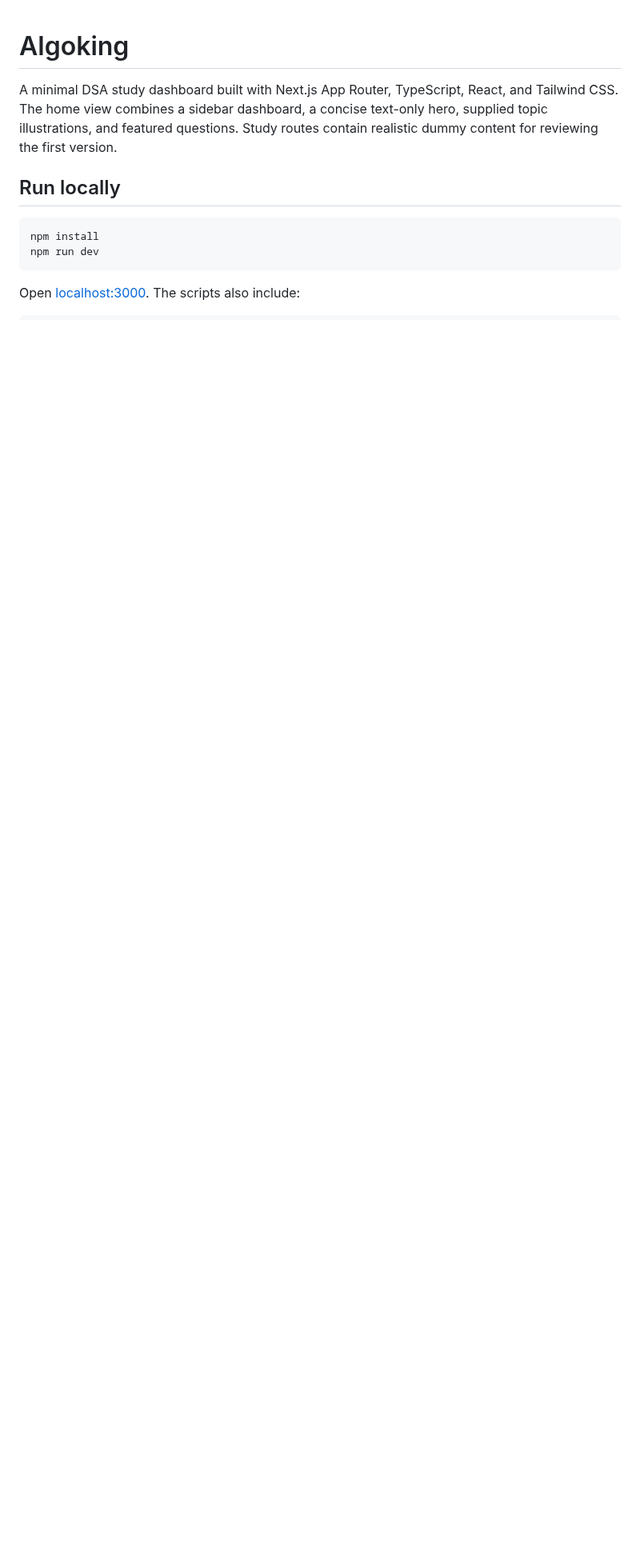
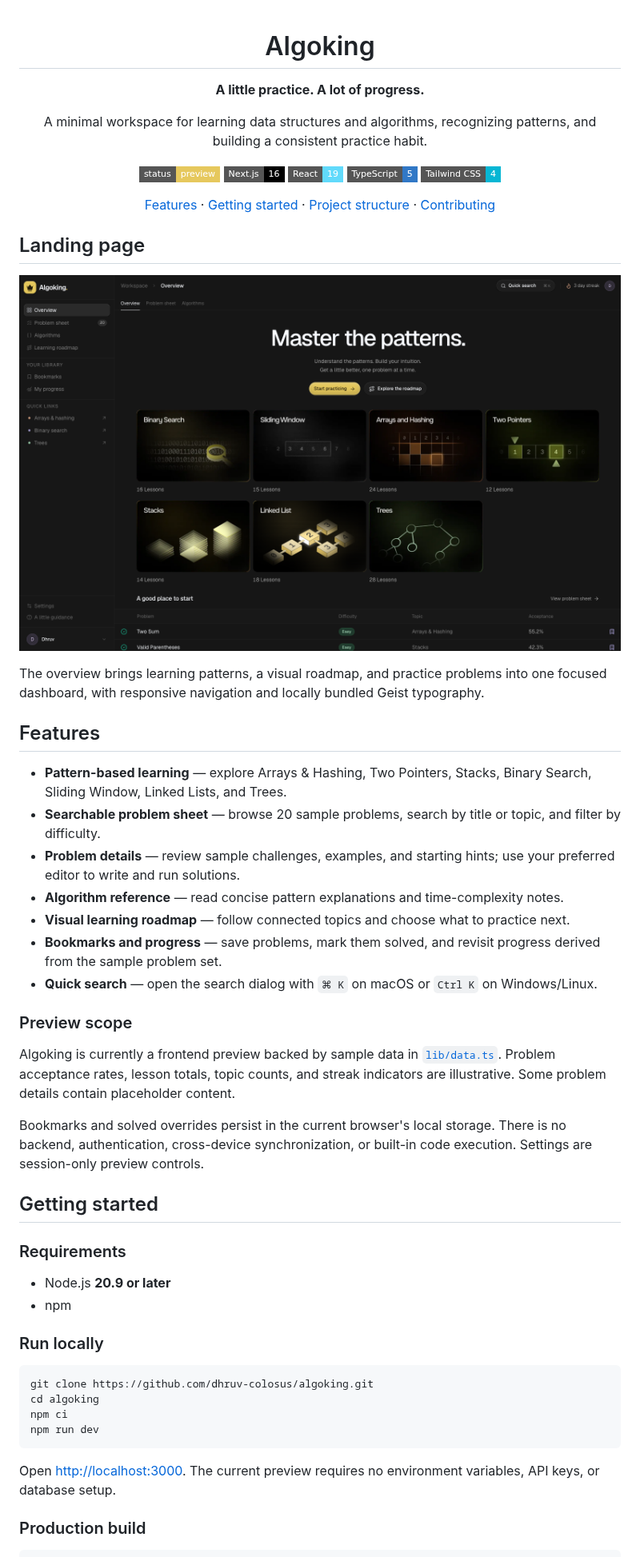
Before and after one commit to dhruv-colosus/algoking, a Markdown page: README.md, the part around one of its changes. Shown at 80% size. GitHub-like rendering; pictures changed too: docs/images/landing-page.png (added); badges without logos; blank space fills up the shorter version.

Commit message:
docs: refresh README with project guide and landing page preview

````diff
--- a/README.md
+++ b/README.md
@@ -1,14 +3,59 @@
 # Algoking
 
-A minimal DSA study dashboard built with Next.js App Router, TypeScript, React, and Tailwind CSS. The home view combines a sidebar dashboard, a concise text-only hero, supplied topic illustrations, and featured questions. Study routes contain realistic dummy content for reviewing the first version.
+**A little practice. A lot of progress.**
 
-## Run locally
+A minimal workspace for learning data structures and algorithms, recognizing patterns, and building a consistent practice habit.
+
+![Status: Preview](https://img.shields.io/badge/status-preview-e6c85d?style=flat-square)
+![Next.js 16](https://img.shields.io/badge/Next.js-16-000000?style=flat-square&logo=nextdotjs&logoColor=white)
+![React 19](https://img.shields.io/badge/React-19-61DAFB?style=flat-square&logo=react&logoColor=black)
+![TypeScript 5](https://img.shields.io/badge/TypeScript-5-3178C6?style=flat-square&logo=typescript&logoColor=white)
+![Tailwind CSS 4](https://img.shields.io/badge/Tailwind_CSS-4-06B6D4?style=flat-square&logo=tailwindcss&logoColor=white)
+
+[Features](#features) · [Getting started](#getting-started) · [Project structure](#project-structure) · [Contributing](#contributing)
+
+</div>
+
+## Landing page
+
+![Algoking landing page showing the dark study dashboard, pattern illustrations, navigation, and featured practice problems](docs/images/landing-page.png)
+
+The overview brings learning patterns, a visual roadmap, and practice problems into one focused dashboard, with responsive navigation and locally bundled Geist typography.
+
+## Features
+
+- **Pattern-based learning** — explore Arrays & Hashing, Two Pointers, Stacks, Binary Search, Sliding Window, Linked Lists, and Trees.
+- **Searchable problem sheet** — browse 20 sample problems, search by title or topic, and filter by difficulty.
+- **Problem details** — review sample challenges, examples, and starting hints; use your preferred editor to write and run solutions.
+- **Algorithm reference** — read concise pattern explanations and time-complexity notes.
+- **Visual learning roadmap** — follow connected topics and choose what to practice next.
+- **Bookmarks and progress** — save problems, mark them solved, and revisit progress derived from the sample problem set.
+- **Quick search** — open the search dialog with `⌘ K` on macOS or `Ctrl K` on Windows/Linux.
+
+### Preview scope
+
+Algoking is currently a frontend preview backed by sample data in [`lib/data.ts`](lib/data.ts). Problem acceptance rates, lesson totals, topic counts, and streak indicators are illustrative. Some problem details contain placeholder content.
+
+Bookmarks and solved overrides persist in the current browser's local storage. There is no backend, authentication, cross-device synchronization, or built-in code execution. Settings are session-only preview controls.
+
+## Getting started
+
+### Requirements
+
+- Node.js **20.9 or later**
+- npm
+
+### Run locally
 
 ```bash
-npm install
+git clone https://github.com/dhruv-colosus/algoking.git
+cd algoking
+npm ci
 npm run dev
 ```
 
-Open [localhost:3000](http://localhost:3000). The scripts also include:
+Open [http://localhost:3000](http://localhost:3000). The current preview requires no environment variables, API keys, or database setup.
+
+### Production build
 
 ```bash
````
Also changed, not shown: other parts of README.md (+58 -16 lines).
